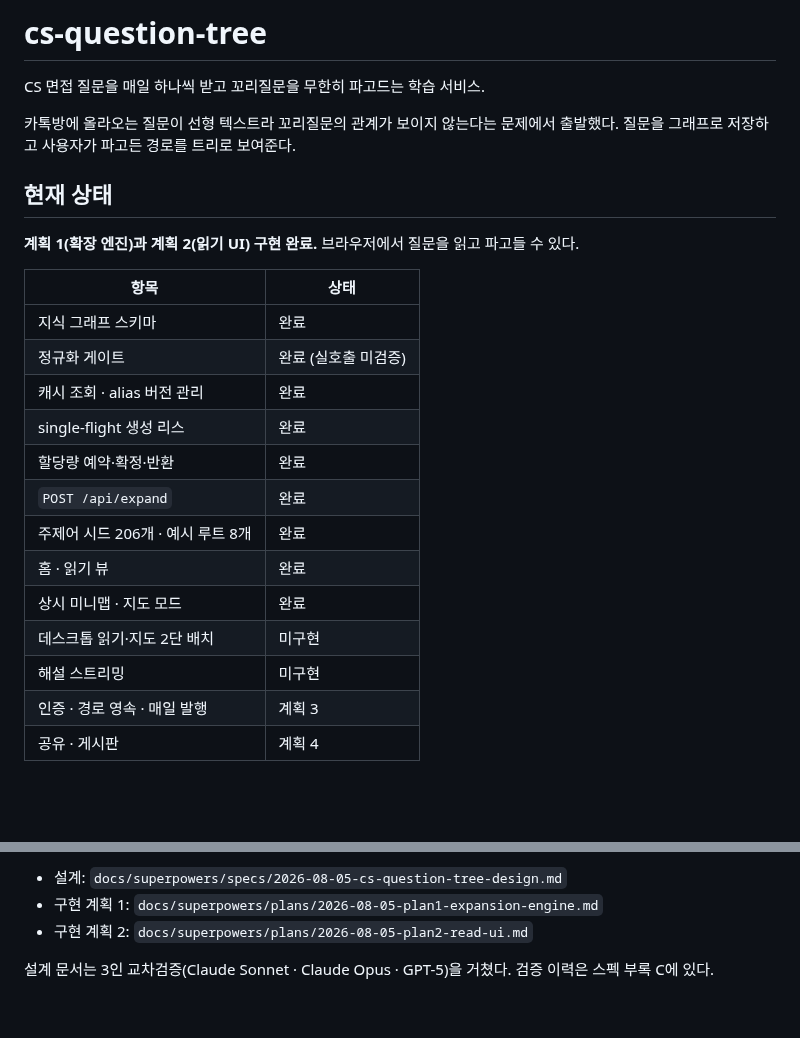
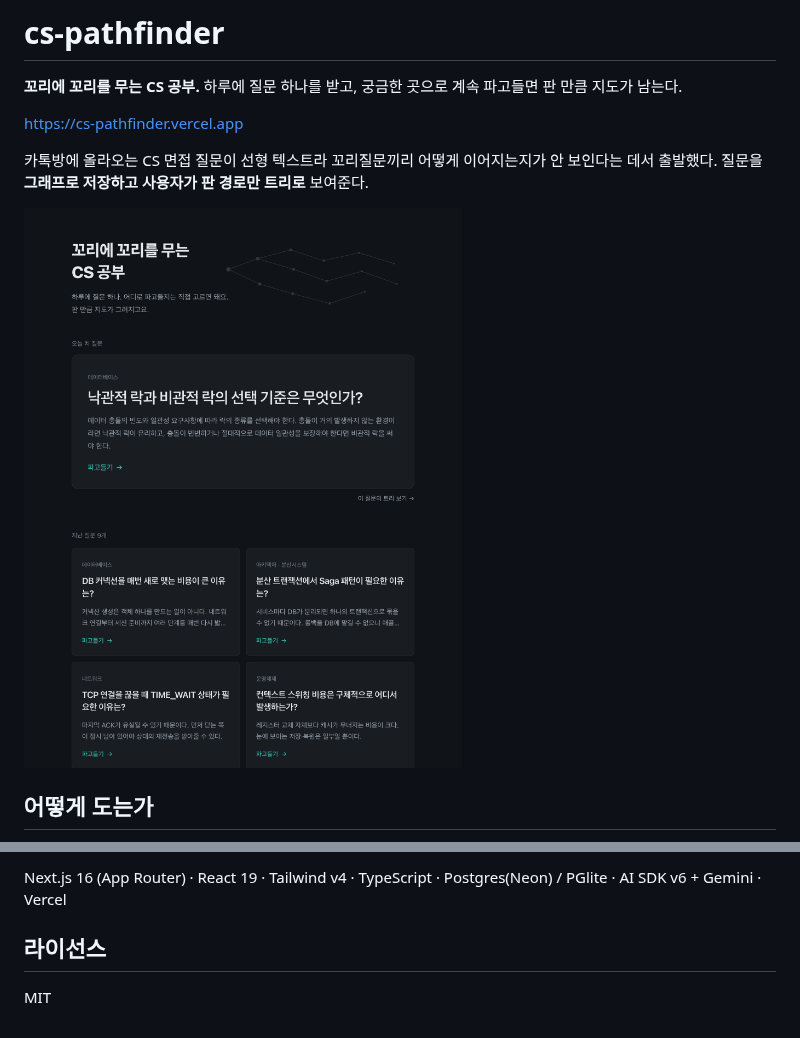
Before and after one commit to J-nowcow/cs-pathfinder, a Markdown page: README.md, 2 parts joined by grey strips. Rendered like a GitHub page; pictures changed too: docs/screenshots/home.png (added); blank space fills up the shorter version.

```diff
--- a/README.md
+++ b/README.md
@@ -1,26 +1,12 @@
-# cs-question-tree
+# cs-pathfinder
 
-CS 면접 질문을 매일 하나씩 받고 꼬리질문을 무한히 파고드는 학습 서비스.
+**꼬리에 꼬리를 무는 CS 공부.** 하루에 질문 하나를 받고, 궁금한 곳으로 계속 파고들면 판 만큼 지도가 남는다.
 
-카톡방에 올라오는 질문이 선형 텍스트라 꼬리질문의 관계가 보이지 않는다는 문제에서 출발했다. 질문을 그래프로 저장하고 사용자가 파고든 경로를 트리로 보여준다.
+<https://cs-pathfinder.vercel.app>
 
-## 현재 상태
+카톡방에 올라오는 CS 면접 질문이 선형 텍스트라 꼬리질문끼리 어떻게 이어지는지가 안 보인다는 데서 출발했다. 질문을 **그래프로 저장하고 사용자가 판 경로만 트리로** 보여준다.
 
-**계획 1(확장 엔진)과 계획 2(읽기 UI) 구현 완료.** 브라우저에서 질문을 읽고 파고들 수 있다.
+<img src="docs/screenshots/home.png" width="820" alt="홈. 히어로 아래 오늘의 질문이 주인공으로 서고 그 아래 지난 질문과 게시판이 이어진다" />
 
-| 항목 | 상태 |
-|---|---|
-| 지식 그래프 스키마 | 완료 |
-| 정규화 게이트 | 완료 (실호출 미검증) |
-| 캐시 조회 · alias 버전 관리 | 완료 |
-| single-flight 생성 리스 | 완료 |
-| 할당량 예약·확정·반환 | 완료 |
-| `POST /api/expand` | 완료 |
-| 주제어 시드 206개 · 예시 루트 8개 | 완료 |
-| 홈 · 읽기 뷰 | 완료 |
-| 상시 미니맵 · 지도 모드 | 완료 |
-| 데스크톱 읽기·지도 2단 배치 | 미구현 |
-| 해설 스트리밍 | 미구현 |
-| 인증 · 경로 영속 · 매일 발행 | 계획 3 |
-| 공유 · 게시판 | 계획 4 |
+## 어떻게 도는가
 
@@ -75,6 +109,6 @@ DB는 PGlite(WASM Postgres)로 인메모리에서 돈다. **Docker가 필요 없
 
-- 설계: `docs/superpowers/specs/2026-08-05-cs-question-tree-design.md`
-- 구현 계획 1: `docs/superpowers/plans/2026-08-05-plan1-expansion-engine.md`
-- 구현 계획 2: `docs/superpowers/plans/2026-08-05-plan2-read-ui.md`
+Next.js 16 (App Router) · React 19 · Tailwind v4 · TypeScript · Postgres(Neon) / PGlite · AI SDK v6 + Gemini · Vercel
 
-설계 문서는 3인 교차검증(Claude Sonnet · Claude Opus · GPT-5)을 거쳤다. 검증 이력은 스펙 부록 C에 있다.
+## 라이선스
+
+MIT
```
Also changed, not shown: other parts of README.md (+76 -28 lines), docs/screenshots/mobile.png (added), docs/screenshots/reading.png (added), docs/screenshots/shared.png (added).
